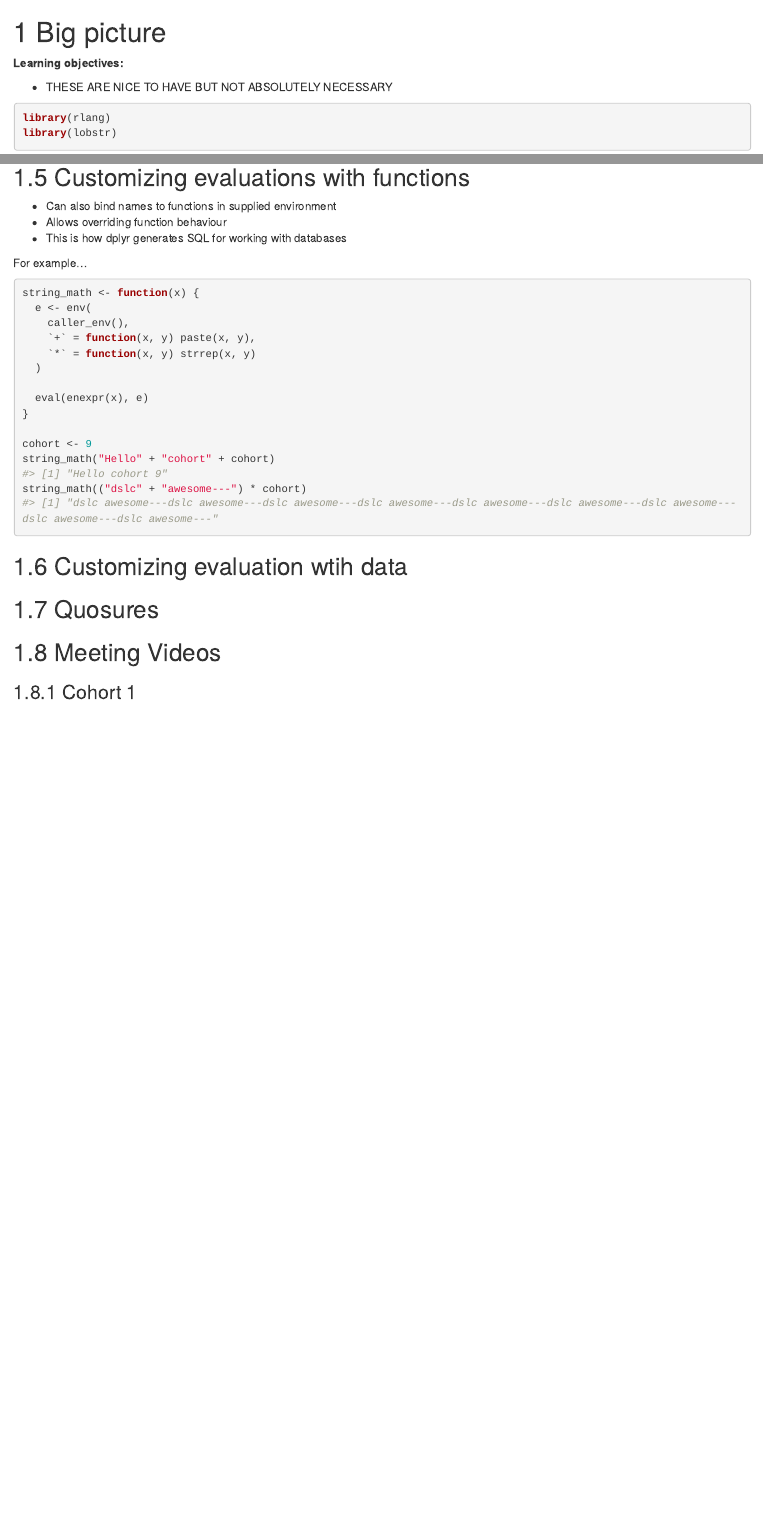
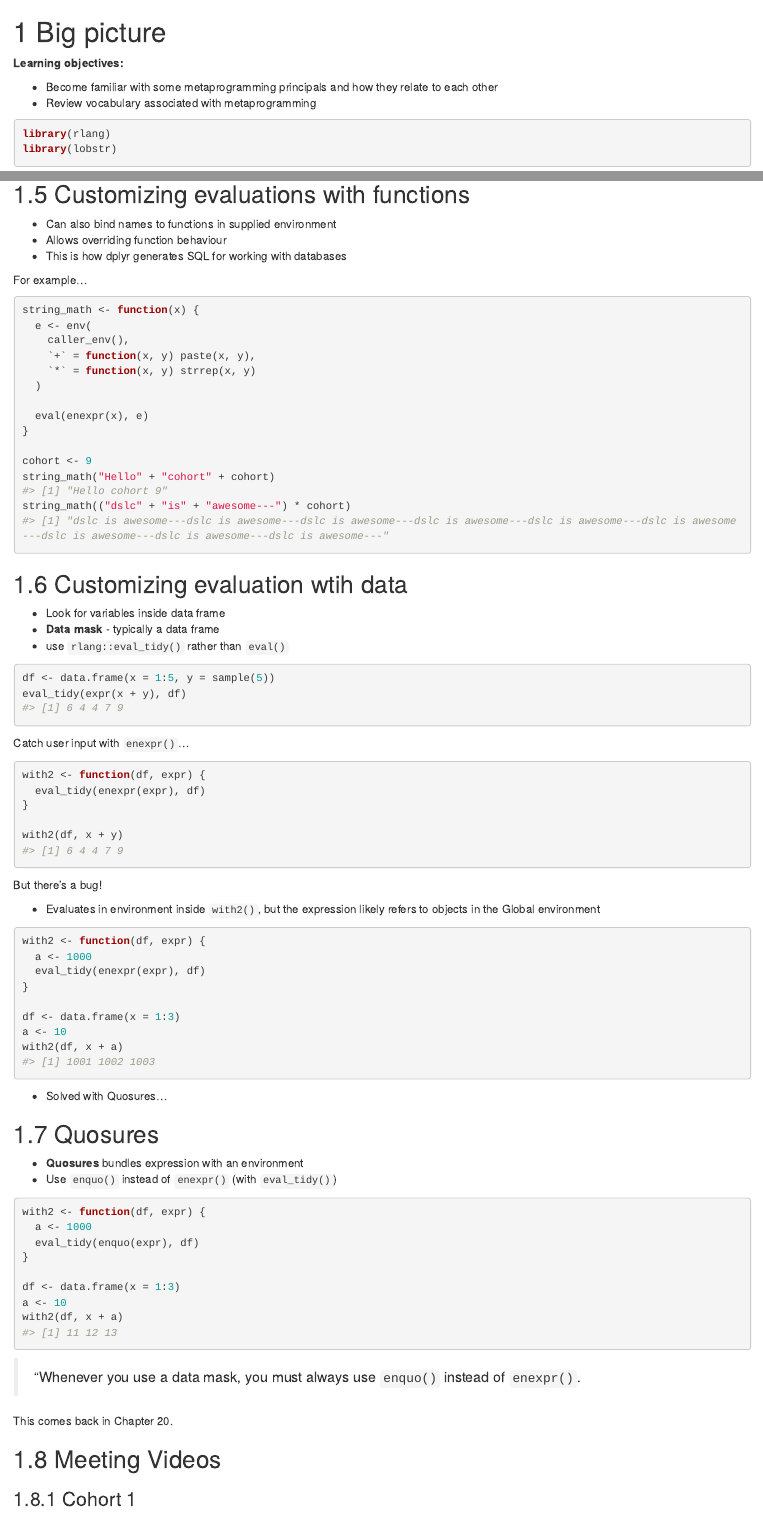
Before and after one commit to r4ds/bookclub-advr, an R Markdown document (17_Big_picture.Rmd): the page in a window 1100 px wide, from its top, and a second part further down, joined at a grey line. Rendered offline with R 4.5, knitr and Pandoc, with nearby package versions; folded parts are opened; drawn as R Markdown's standard HTML page in place of the format the file asks for; code that draws random numbers runs with fixed seeds of ours.

Commit message:
Final notes for Chp 17

````diff
--- a/17_Big_picture.Rmd
+++ b/17_Big_picture.Rmd
@@ -2,7 +2,8 @@
 
 **Learning objectives:**
 
-- THESE ARE NICE TO HAVE BUT NOT ABSOLUTELY NECESSARY
+- Become familiar with some metaprogramming principals and how they relate to each other
+- Review vocabulary associated with metaprogramming
 
 ```{r}
 library(rlang)
@@ -136,23 +136,68 @@ string_math <- function(x) {
 
 cohort <- 9
 string_math("Hello" + "cohort" + cohort)
-string_math(("dslc" + "awesome---") * cohort)
+string_math(("dslc" + "is" + "awesome---") * cohort)
 ```
 
 
 ## Customizing evaluation wtih data
 
+- Look for variables inside data frame
+- **Data mask** - typically a data frame
+- use `rlang::eval_tidy()` rather than `eval()`
+
 ```{r}
-
+df <- data.frame(x = 1:5, y = sample(5))
+eval_tidy(expr(x + y), df)
 ```
 
+Catch user input with `enexpr()`...
+
+```{r}
+with2 <- function(df, expr) {
+  eval_tidy(enexpr(expr), df)
+}
+
+with2(df, x + y)
+```
+
+But there's a bug!
+
+- Evaluates in environment inside `with2()`, but the expression likely refers
+  to objects in the Global environment
+
+```{r}
+with2 <- function(df, expr) {
+  a <- 1000
+  eval_tidy(enexpr(expr), df)
+}
+
+df <- data.frame(x = 1:3)
+a <- 10
+with2(df, x + a)
+```
+
+- Solved with Quosures...
 
 ## Quosures
 
+- **Quosures** bundles expression with an environment
+- Use `enquo()` instead of `enexpr()` (with `eval_tidy()`)
 
+```{r}
+with2 <- function(df, expr) {
+  a <- 1000
+  eval_tidy(enquo(expr), df)
+}
 
+df <- data.frame(x = 1:3)
+a <- 10
+with2(df, x + a)
+```
 
+> "Whenever you use a data mask, you must always use `enquo()` instead of `enexpr()`.
 
+This comes back in Chapter 20.
 
 
 ## Meeting Videos
````
Also changed, not shown: 17_Big_picture.Rmd (7 more changed lines).
